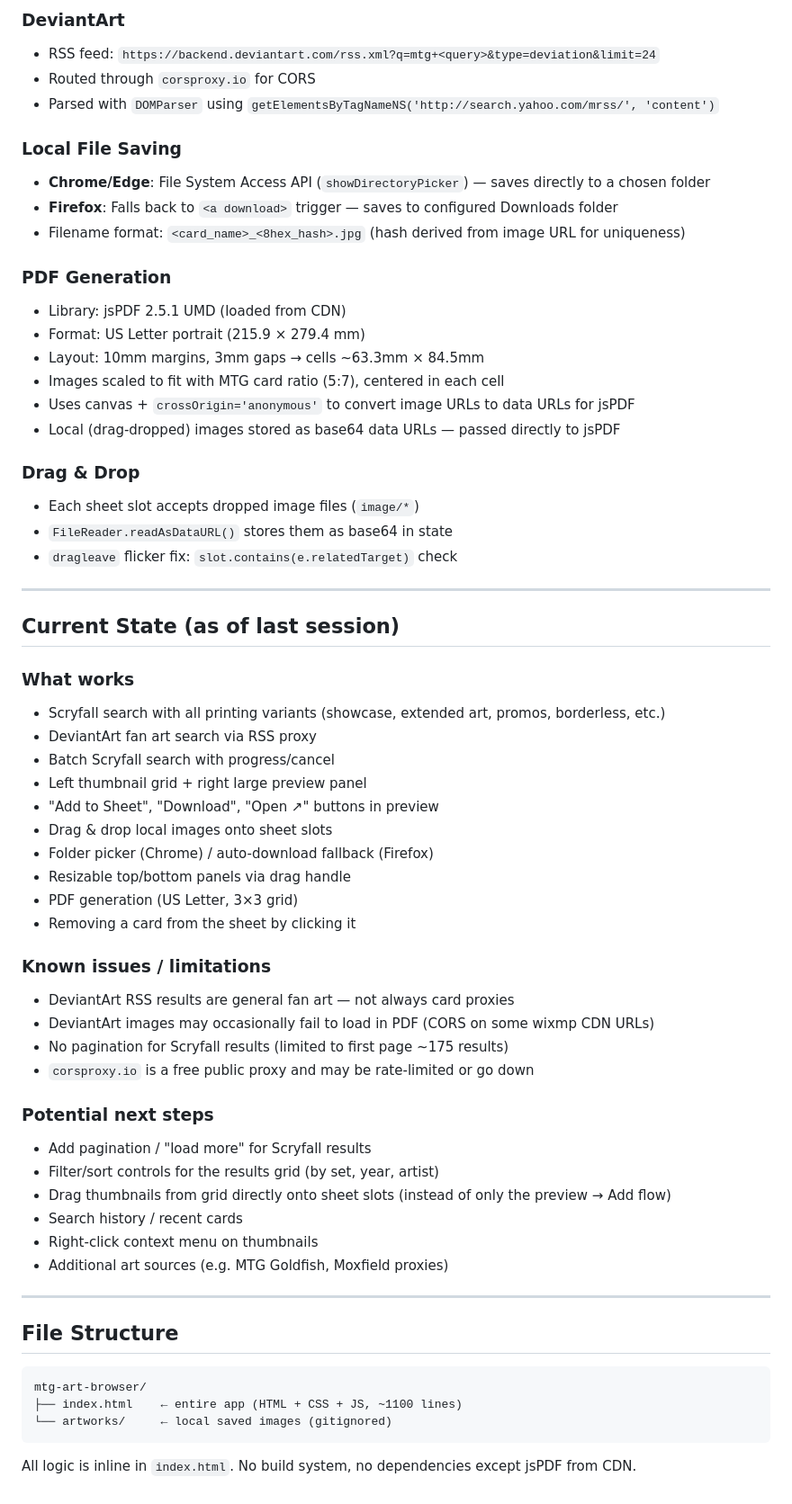
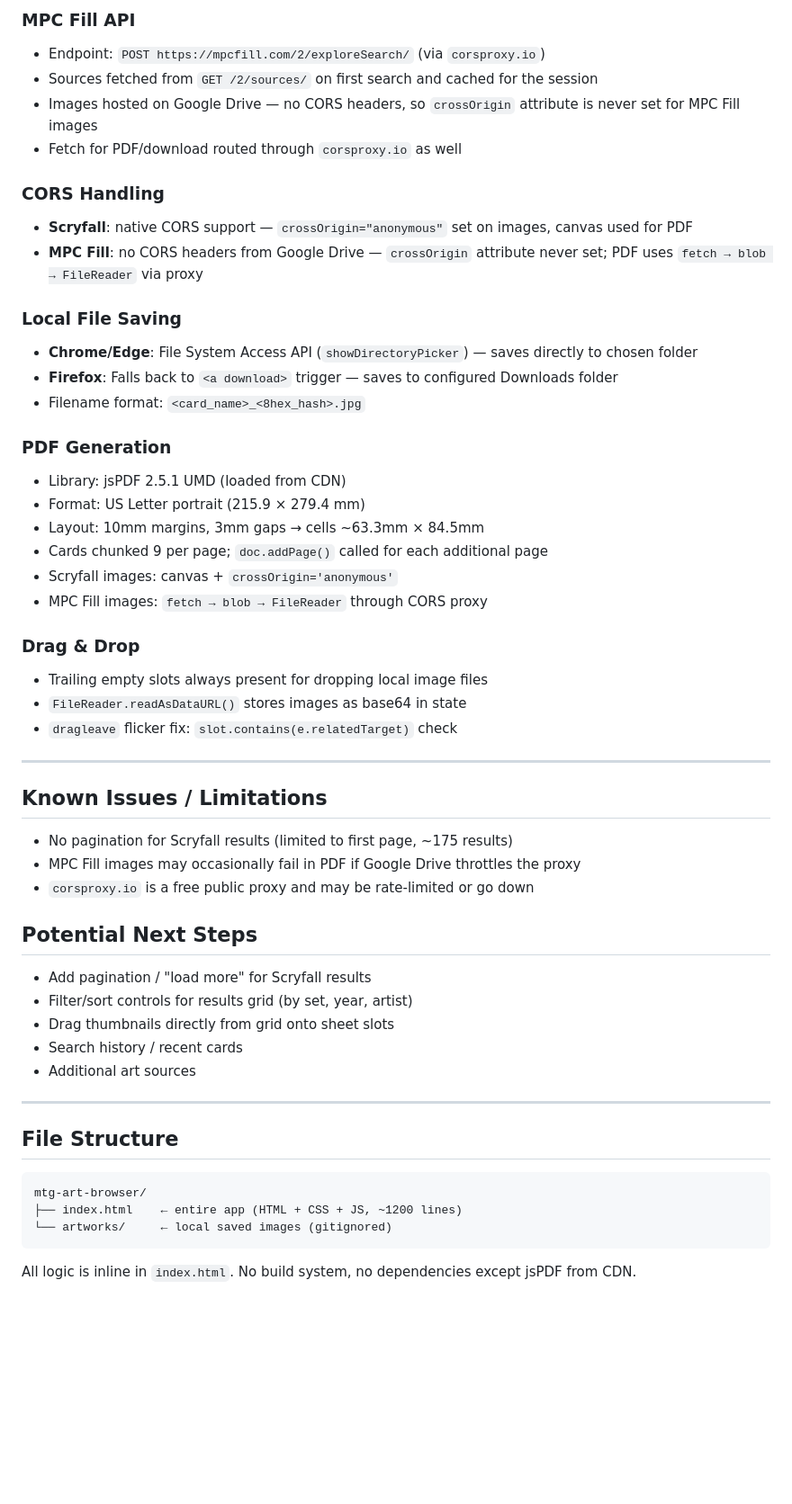
Before and after one commit to Amich75/mtg-art-browser, a Markdown page: README.md, the part around one of its changes. Shown at 90% size. Drawn GitHub-style; blank space fills up the shorter version.

````diff
--- a/README.md
+++ b/README.md
@@ -50,56 +60,45 @@ A single-file, browser-based tool for browsing Magic: The Gathering card artwork
 
-### DeviantArt
-- RSS feed: `https://backend.deviantart.com/rss.xml?q=mtg+<query>&type=deviation&limit=24`
-- Routed through `corsproxy.io` for CORS
-- Parsed with `DOMParser` using `getElementsByTagNameNS('http://search.yahoo.com/mrss/', 'content')`
+### MPC Fill API
+- Endpoint: `POST https://mpcfill.com/2/exploreSearch/` (via `corsproxy.io`)
+- Sources fetched from `GET /2/sources/` on first search and cached for the session
+- Images hosted on Google Drive — no CORS headers, so `crossOrigin` attribute is never set for MPC Fill images
+- Fetch for PDF/download routed through `corsproxy.io` as well
+
+### CORS Handling
+- **Scryfall**: native CORS support — `crossOrigin="anonymous"` set on images, canvas used for PDF
+- **MPC Fill**: no CORS headers from Google Drive — `crossOrigin` attribute never set; PDF uses `fetch → blob → FileReader` via proxy
 
 ### Local File Saving
-- **Chrome/Edge**: File System Access API (`showDirectoryPicker`) — saves directly to a chosen folder
+- **Chrome/Edge**: File System Access API (`showDirectoryPicker`) — saves directly to chosen folder
 - **Firefox**: Falls back to `<a download>` trigger — saves to configured Downloads folder
-- Filename format: `<card_name>_<8hex_hash>.jpg` (hash derived from image URL for uniqueness)
+- Filename format: `<card_name>_<8hex_hash>.jpg`
 
 ### PDF Generation
 - Library: jsPDF 2.5.1 UMD (loaded from CDN)
 - Format: US Letter portrait (215.9 × 279.4 mm)
 - Layout: 10mm margins, 3mm gaps → cells ~63.3mm × 84.5mm
-- Images scaled to fit with MTG card ratio (5:7), centered in each cell
-- Uses canvas + `crossOrigin='anonymous'` to convert image URLs to data URLs for jsPDF
-- Local (drag-dropped) images stored as base64 data URLs — passed directly to jsPDF
+- Cards chunked 9 per page; `doc.addPage()` called for each additional page
+- Scryfall images: canvas + `crossOrigin='anonymous'`
+- MPC Fill images: `fetch → blob → FileReader` through CORS proxy
 
 ### Drag & Drop
-- Each sheet slot accepts dropped image files (`image/*`)
-- `FileReader.readAsDataURL()` stores them as base64 in state
+- Trailing empty slots always present for dropping local image files
+- `FileReader.readAsDataURL()` stores images as base64 in state
 - `dragleave` flicker fix: `slot.contains(e.relatedTarget)` check
 
 ---
 
-## Current State (as of last session)
-
-### What works
-- Scryfall search with all printing variants (showcase, extended art, promos, borderless, etc.)
-- DeviantArt fan art search via RSS proxy
-- Batch Scryfall search with progress/cancel
-- Left thumbnail grid + right large preview panel
-- "Add to Sheet", "Download", "Open ↗" buttons in preview
-- Drag & drop local images onto sheet slots
-- Folder picker (Chrome) / auto-download fallback (Firefox)
-- Resizable top/bottom panels via drag handle
-- PDF generation (US Letter, 3×3 grid)
-- Removing a card from the sheet by clicking it
-
-### Known issues / limitations
-- DeviantArt RSS results are general fan art — not always card proxies
-- DeviantArt images may occasionally fail to load in PDF (CORS on some wixmp CDN URLs)
-- No pagination for Scryfall results (limited to first page ~175 results)
+## Known Issues / Limitations
+- No pagination for Scryfall results (limited to first page, ~175 results)
+- MPC Fill images may occasionally fail in PDF if Google Drive throttles the proxy
 - `corsproxy.io` is a free public proxy and may be rate-limited or go down
 
-### Potential next steps
+## Potential Next Steps
 - Add pagination / "load more" for Scryfall results
-- Filter/sort controls for the results grid (by set, year, artist)
-- Drag thumbnails from grid directly onto sheet slots (instead of only the preview → Add flow)
+- Filter/sort controls for results grid (by set, year, artist)
+- Drag thumbnails directly from grid onto sheet slots
 - Search history / recent cards
-- Right-click context menu on thumbnails
-- Additional art sources (e.g. MTG Goldfish, Moxfield proxies)
+- Additional art sources
 
 ---
 
@@ -107,7 +106,7 @@ A single-file, browser-based tool for browsing Magic: The Gathering card artwork
 
 ```
 mtg-art-browser/
-├── index.html    ← entire app (HTML + CSS + JS, ~1100 lines)
+├── index.html    ← entire app (HTML + CSS + JS, ~1200 lines)
 └── artworks/     ← local saved images (gitignored)
 ```
 
````
Also changed, not shown: other parts of README.md (+30 -20 lines).
